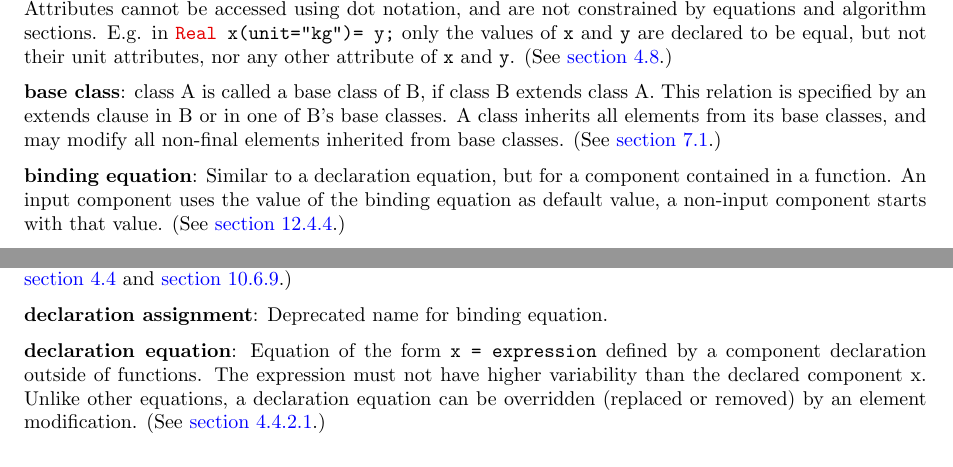
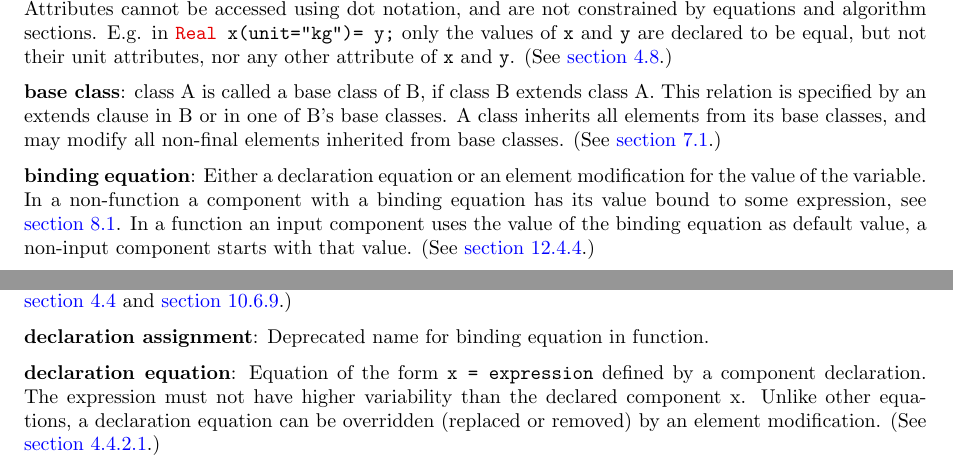
Before and after one commit to modelica/ModelicaSpecification, a LaTeX thesis (MLS.tex, which reads chapters/glossary.tex): two parts of pages 264 and 265 of 312, joined at a grey line, cut so that both start at the same text. Compiled offline with pdfLaTeX.

Commit message:
Revert parts of changes. Binding equations are not restricted to functions.

```diff
--- a/chapters/glossary.tex
+++ b/chapters/glossary.tex
@@ -46,9 +46,9 @@ in one of B's base classes. A class inherits all elements from its base
 classes, and may modify all non-final elements inherited from base
 classes. (See \autoref{inheritance-extends-clause}.)
 
-\textbf{binding equation}:  Similar to a declaration equation, but
-for a component contained in a function.
-An input component uses the value of the binding equation as default value,
+\textbf{binding equation}:  Either a declaration equation or an element modification for the value of the variable.
+In a non-function a component with a binding equation has its value bound to some expression, see \autoref{equation-categories}.
+In a function an input component uses the value of the binding equation as default value,
 a non-input component starts with that value.
 (See \autoref{initialization-and-binding-equations-of-components-in-functions}.)
 
@@ -87,10 +87,10 @@ of a local iterator variable). A scope defines a set of visible
   components and classes. Example reference: \lstinline!Ele.Resistor.u[21].r! (See
 \autoref{component-declarations} and \autoref{slice-operation}.)
 
-\textbf{declaration assignment}: Deprecated name for binding equation.
+\textbf{declaration assignment}: Deprecated name for binding equation in function.
 
 \textbf{declaration equation}: Equation of the form \lstinline!x = expression!
-defined by a component declaration outside of functions. The expression must not have higher
+defined by a component declaration. The expression must not have higher
 variability than the declared component x. Unlike other equations, a
 declaration equation can be overridden (replaced or removed) by an
 element modification. (See \autoref{declaration-equations}.)
```
